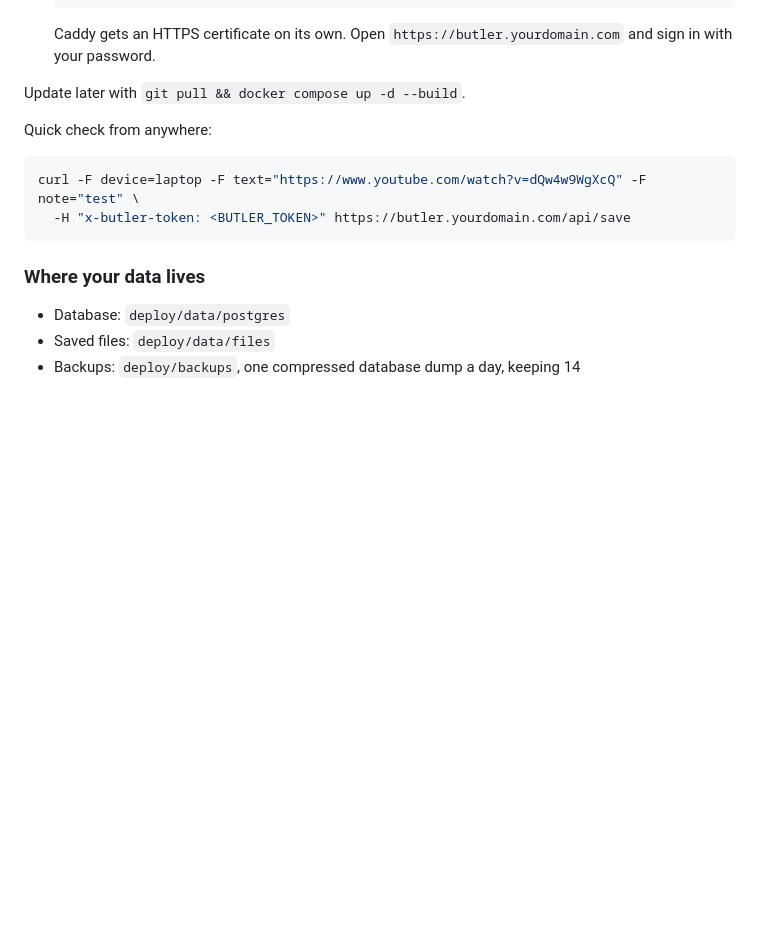
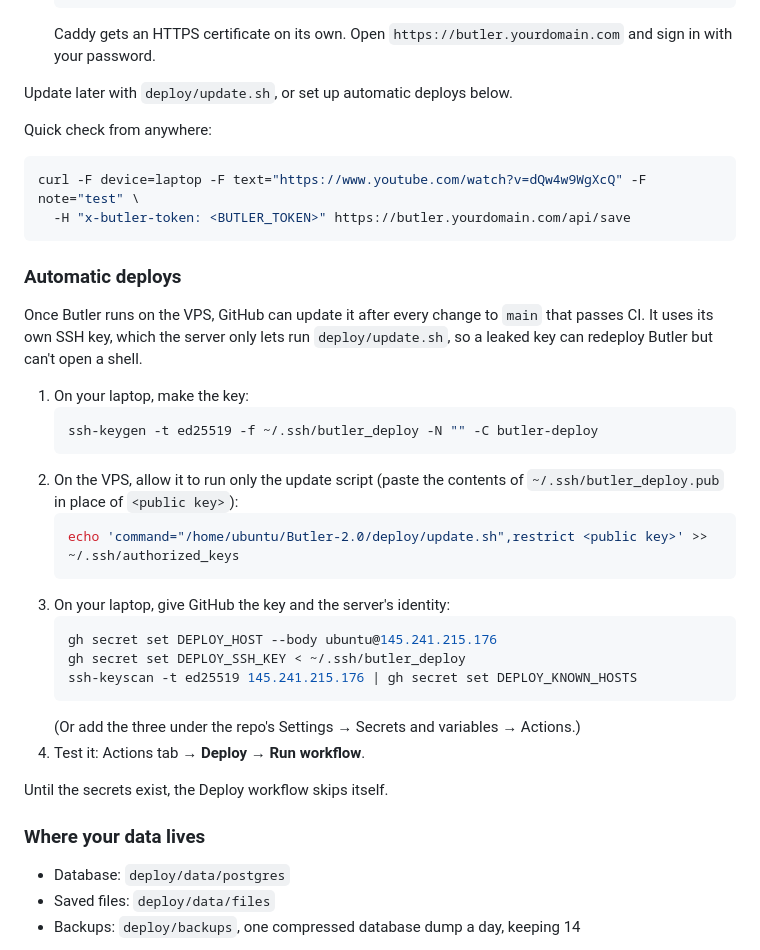
Before and after one commit to Anasabubakar/Butler-2.0, a Markdown page: README.md, the part around the change. GitHub-like rendering; blank space fills up the shorter version.

Commit message:
Document automatic deploys in the README

````diff
--- a/README.md
+++ b/README.md
@@ -49,7 +49,7 @@ Written for an Oracle Cloud Always Free VM (Ubuntu, ARM or x86); any Linux box w
    ```
    Caddy gets an HTTPS certificate on its own. Open `https://butler.yourdomain.com` and sign in with your password.
 
-Update later with `git pull && docker compose up -d --build`.
+Update later with `deploy/update.sh`, or set up automatic deploys below.
 
 Quick check from anywhere:
 
@@ -57,6 +57,29 @@ Quick check from anywhere:
 curl -F device=laptop -F text="https://www.youtube.com/watch?v=dQw4w9WgXcQ" -F note="test" \
   -H "x-butler-token: <BUTLER_TOKEN>" https://butler.yourdomain.com/api/save
 ```
+
+### Automatic deploys
+
+Once Butler runs on the VPS, GitHub can update it after every change to `main` that passes CI. It uses its own SSH key, which the server only lets run `deploy/update.sh`, so a leaked key can redeploy Butler but can't open a shell.
+
+1. On your laptop, make the key:
+   ```sh
+   ssh-keygen -t ed25519 -f ~/.ssh/butler_deploy -N "" -C butler-deploy
+   ```
+2. On the VPS, allow it to run only the update script (paste the contents of `~/.ssh/butler_deploy.pub` in place of `<public key>`):
+   ```sh
+   echo 'command="/home/ubuntu/Butler-2.0/deploy/update.sh",restrict <public key>' >> ~/.ssh/authorized_keys
+   ```
+3. On your laptop, give GitHub the key and the server's identity:
+   ```sh
+   gh secret set DEPLOY_HOST --body ubuntu@145.241.215.176
+   gh secret set DEPLOY_SSH_KEY < ~/.ssh/butler_deploy
+   ssh-keyscan -t ed25519 145.241.215.176 | gh secret set DEPLOY_KNOWN_HOSTS
+   ```
+   (Or add the three under the repo's Settings → Secrets and variables → Actions.)
+4. Test it: Actions tab → **Deploy** → **Run workflow**.
+
+Until the secrets exist, the Deploy workflow skips itself.
 
 ### Where your data lives
 
````
